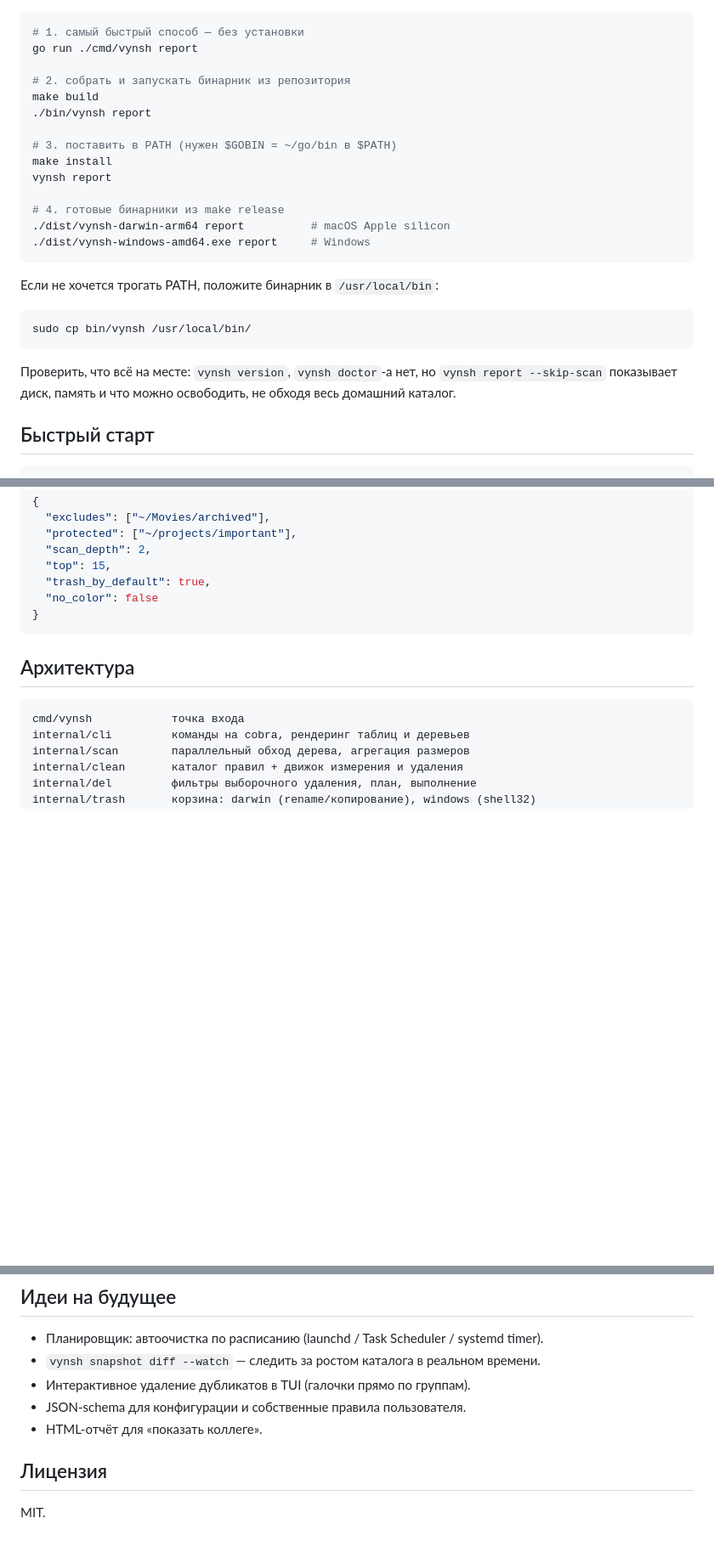
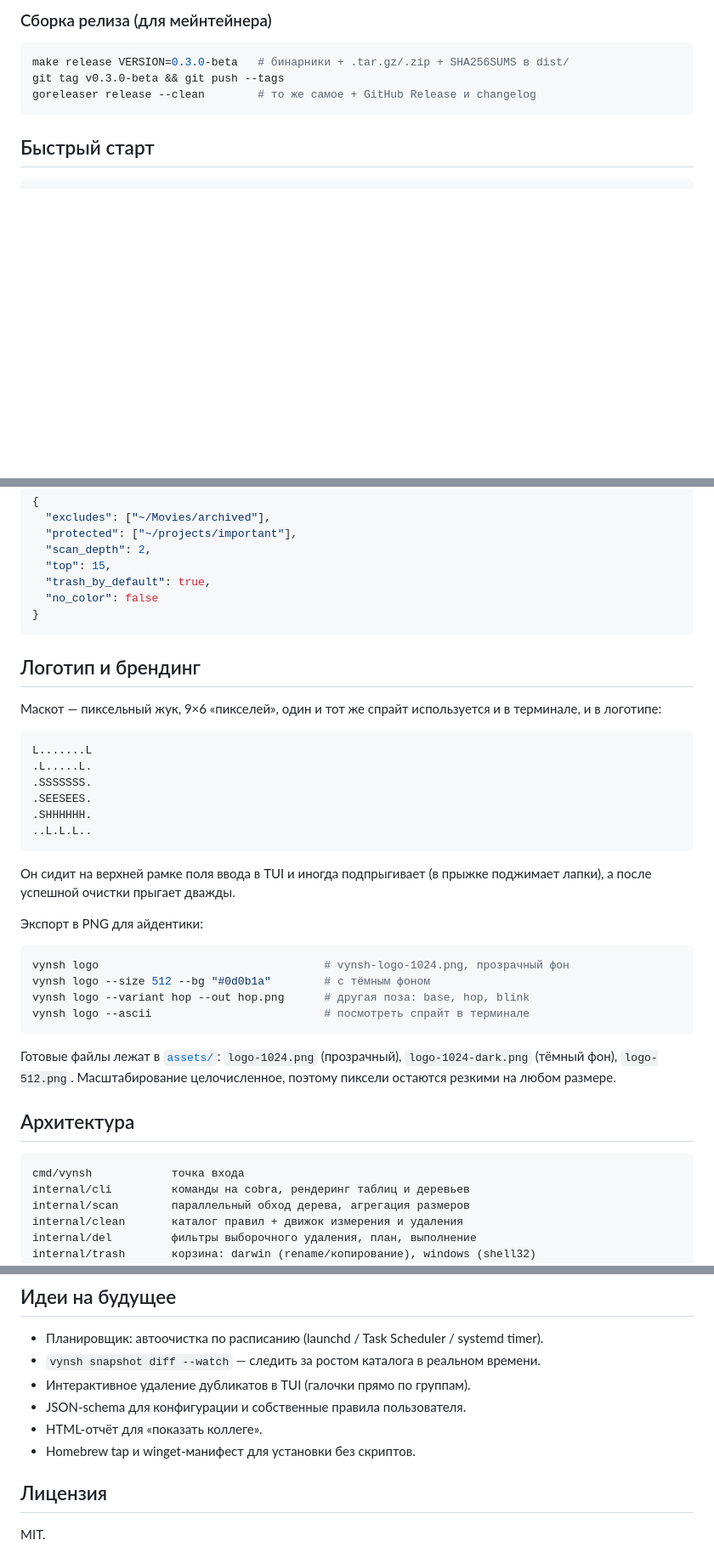
Before and after one commit to jaraslaukunin/vynsh, a Markdown page: README.md, 3 parts joined by grey strips. Shown at 85% size. Rendered like a GitHub page; blank space fills up the shorter version.

````diff
--- a/README.md
+++ b/README.md
@@ -79,29 +171,10 @@ make release          # → dist/vynsh-<os>-<arch>[.exe]
+### Сборка релиза (для мейнтейнера)
 
 ```bash
-# 1. самый быстрый способ — без установки
-go run ./cmd/vynsh report
-
-# 2. собрать и запускать бинарник из репозитория
-make build
-./bin/vynsh report
-
-# 3. поставить в PATH (нужен $GOBIN = ~/go/bin в $PATH)
-make install
-vynsh report
-
-# 4. готовые бинарники из make release
-./dist/vynsh-darwin-arm64 report          # macOS Apple silicon
-./dist/vynsh-windows-amd64.exe report     # Windows
+make release VERSION=0.3.0-beta   # бинарники + .tar.gz/.zip + SHA256SUMS в dist/
+git tag v0.3.0-beta && git push --tags
+goreleaser release --clean        # то же самое + GitHub Release и changelog
 ```
-
-Если не хочется трогать PATH, положите бинарник в `/usr/local/bin`:
-
-```bash
-sudo cp bin/vynsh /usr/local/bin/
-```
-
-Проверить, что всё на месте: `vynsh version`, `vynsh doctor`-а нет, но `vynsh report --skip-scan`
-показывает диск, память и что можно освободить, не обходя весь домашний каталог.
 
 ## Быстрый старт
 
@@ -356,6 +429,36 @@ Cleanup                                    8.96 GB selected · 2 rules    ╭─
 }
 ```
 
+## Логотип и брендинг
+
+Маскот — пиксельный жук, 9×6 «пикселей», один и тот же спрайт используется и в
+терминале, и в логотипе:
+
+```
+L.......L
+.L.....L.
+.SSSSSSS.
+.SEESEES.
+.SHHHHHH.
+..L.L.L..
+```
+
+Он сидит на верхней рамке поля ввода в TUI и иногда подпрыгивает (в прыжке
+поджимает лапки), а после успешной очистки прыгает дважды.
+
+Экспорт в PNG для айдентики:
+
+```bash
+vynsh logo                                  # vynsh-logo-1024.png, прозрачный фон
+vynsh logo --size 512 --bg "#0d0b1a"        # с тёмным фоном
+vynsh logo --variant hop --out hop.png      # другая поза: base, hop, blink
+vynsh logo --ascii                          # посмотреть спрайт в терминале
+```
+
+Готовые файлы лежат в [`assets/`](assets/): `logo-1024.png` (прозрачный),
+`logo-1024-dark.png` (тёмный фон), `logo-512.png`. Масштабирование целочисленное,
+поэтому пиксели остаются резкими на любом размере.
+
 ## Архитектура
 
 ```
@@ -400,6 +503,7 @@ make release     # кросс-сборка darwin/windows/linux × amd64/arm64
 * Интерактивное удаление дубликатов в TUI (галочки прямо по группам).
 * JSON-schema для конфигурации и собственные правила пользователя.
 * HTML-отчёт для «показать коллеге».
+* Homebrew tap и winget-манифест для установки без скриптов.
 
 ## Лицензия
 
````
Also changed, not shown: other parts of README.md (+102 -10 lines), assets/logo-1024-dark.png (added), assets/logo-1024.png (added), assets/logo-512.png (added), 13 other files.
